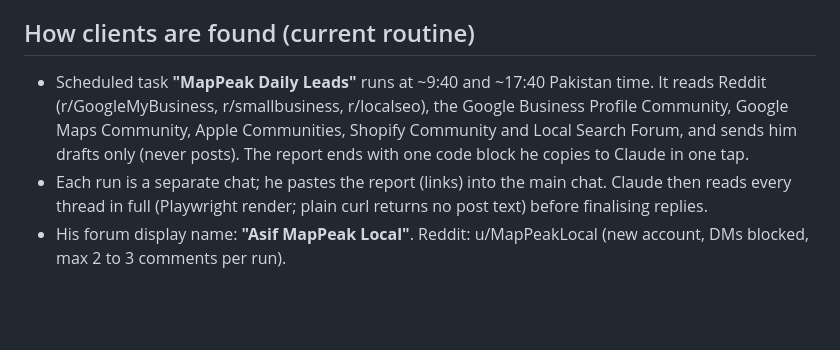
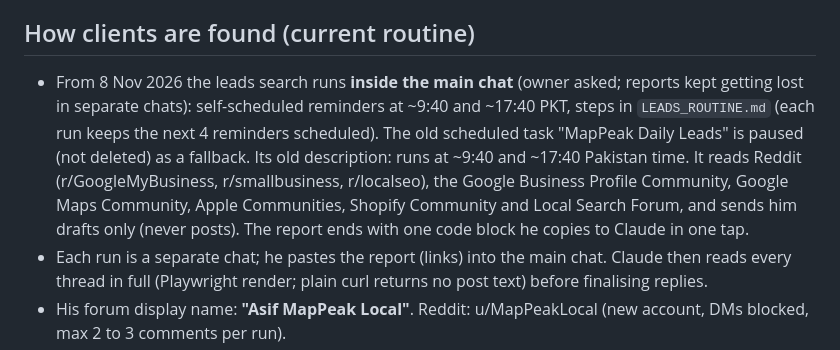
Before and after one commit to Asifali549/mappeak-local, a Markdown page: CLAUDE.md, the part around the change. GitHub-like rendering; blank space fills up the shorter version.

Commit message:
Leads routine now runs inside the main chat; old scheduled task paused
Co-Authored-By: Claude Opus 5.5 <noreply@anthropic.com>
Claude-Session: https://claude.ai/code/session_01NY2LyYZu69QPPT7ynNKHVE

```diff
--- a/CLAUDE.md
+++ b/CLAUDE.md
@@ -61,7 +61,7 @@ Rollback: every change is a git commit; to undo, revert that commit and push (Gi
 Tool is FROZEN from 31 Oct 2026: no new features unless he asks; fix bugs only. Focus is finding paying clients.
 
 ## How clients are found (current routine)
-- Scheduled task **"MapPeak Daily Leads"** runs at ~9:40 and ~17:40 Pakistan time. It reads Reddit (r/GoogleMyBusiness, r/smallbusiness, r/localseo), the Google Business Profile Community, Google Maps Community, Apple Communities, Shopify Community and Local Search Forum, and sends him drafts only (never posts). The report ends with one code block he copies to Claude in one tap.
+- From 8 Nov 2026 the leads search runs **inside the main chat** (owner asked; reports kept getting lost in separate chats): self-scheduled reminders at ~9:40 and ~17:40 PKT, steps in `LEADS_ROUTINE.md` (each run keeps the next 4 reminders scheduled). The old scheduled task "MapPeak Daily Leads" is paused (not deleted) as a fallback. Its old description: runs at ~9:40 and ~17:40 Pakistan time. It reads Reddit (r/GoogleMyBusiness, r/smallbusiness, r/localseo), the Google Business Profile Community, Google Maps Community, Apple Communities, Shopify Community and Local Search Forum, and sends him drafts only (never posts). The report ends with one code block he copies to Claude in one tap.
 - Each run is a separate chat; he pastes the report (links) into the main chat. Claude then reads every thread in full (Playwright render; plain curl returns no post text) before finalising replies.
 - His forum display name: **"Asif MapPeak Local"**. Reddit: u/MapPeakLocal (new account, DMs blocked, max 2 to 3 comments per run).
 - Order: public forum reply first (helpful, no links, no prices, no self-promotion), then a short private email that offers a free look. Mention the forum reply in the email ONLY after Claude has checked (logged-out render) that the reply is publicly visible; new-account replies are sometimes held by the filter (Greece thread, 30 Oct).
```
Also changed, not shown: LEADS_ROUTINE.md (added, +45 -0 lines).
